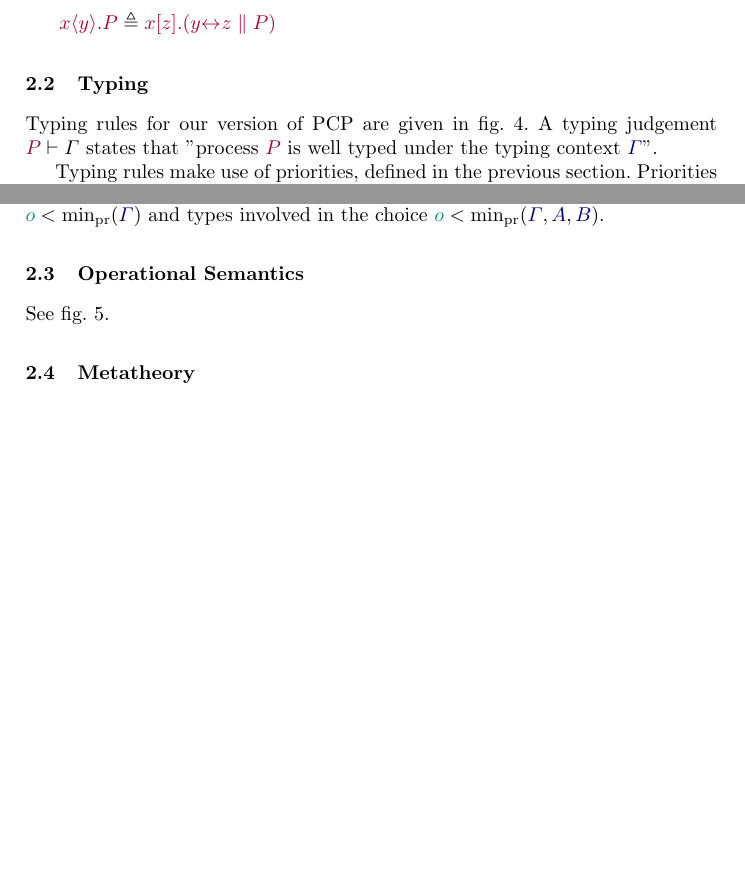
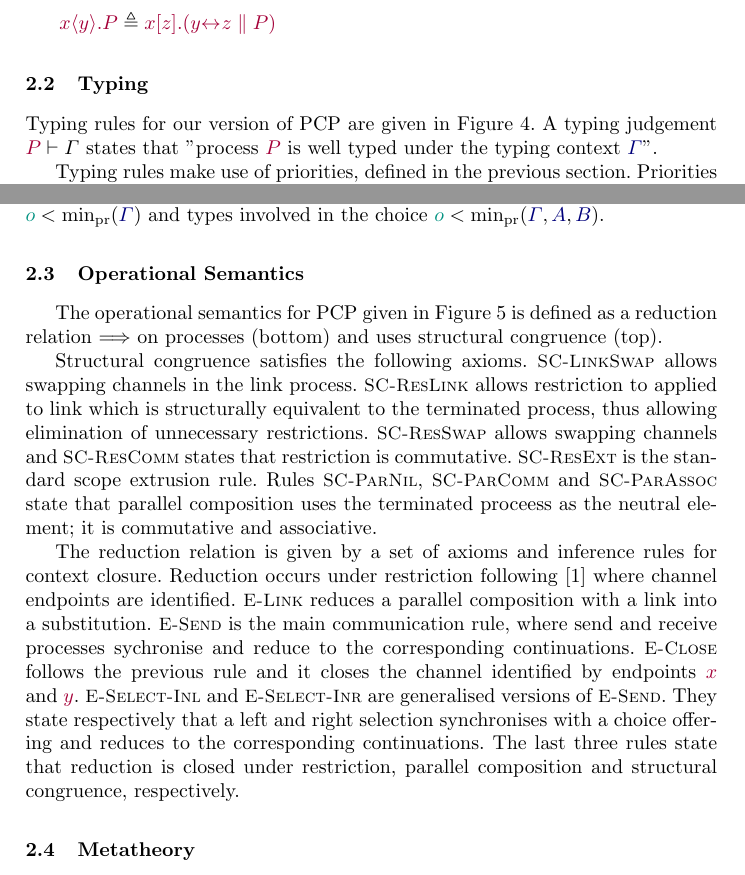
Before and after one commit to wenkokke/paper-prioritise-the-best-variation, a LaTeX thesis (priorities.tex, which reads priority-cp.tex): two parts of pages 6 and 7 of 41, joined at a grey line, cut so that both start at the same text, the shorter picture padded with empty space. Compiled offline with pdfLaTeX.

Commit message:
on operational semantics

```diff
--- a/priority-cp.tex
+++ b/priority-cp.tex
@@ -117,7 +117,9 @@ Finally, we define \emph{unbound} send as syntactic sugar:
 \]
 
 \subsection{Typing}
-Typing rules for our version of PCP are given in \cref{fig:pcp-typing}. A typing judgement $\seq{P}{\Gamma}$ states that "process $\tm P$ is well typed under the typing context $\ty \Gamma$".
+\input{fig/pcp-typing}
+
+Typing rules for our version of PCP are given in \Cref{fig:pcp-typing}. A typing judgement $\seq{P}{\Gamma}$ states that "process $\tm P$ is well typed under the typing context $\ty \Gamma$".
 
 Typing rules make use of priorities, defined in the previous section. Priorities are based on \emph{obligations/capabilities} used by Kobayashi \cite{kobayashi2006}, and simplified to single priorities following Padovani \cite{padovani2014}. Recalling PCP \cite{dardha2018}, priorities obey the following two laws:
 \begin{enumerate}
@@ -132,11 +134,16 @@ Rules \textsc{T-Close} and \textsc{T-Wait} type the closure of channel $\tm x$ a
 
 \textsc{T-Select-Inl} and \textsc{T-Select-Inr} type respectively the left $\tm{\inl{x}{P}}$ and right $\tm{\inr{x}{P}}$ choice performed on channel $\tm x$. \textsc{T-Offer} and \textsc{T-Offer-Absurd} type the offering of a choice, or empty choice, on channel $\tm x$. In all the above rules the priority $\cs o$ of channel $\tm x$ is the smallest with respect to the typing context $\cs{o}<\minpr(\ty{\Gamma})$ and types involved in the choice $\cs{o}<\minpr(\ty{\Gamma},\ty{A},\ty{B})$.
 
-\input{fig/pcp-typing}
+\subsection{Operational Semantics}
+\input{fig/pcp-operational-semantics}
 
-\subsection{Operational Semantics}
-See \cref{fig:pcp-operational-semantics}.
-\input{fig/pcp-operational-semantics}
+The operational semantics for PCP given in \Cref{fig:pcp-operational-semantics} is defined as a reduction relation $\red$ on processes (bottom) and uses structural congruence (top).
+
+Structural congruence satisfies the following axioms. $\LabTirName{SC-LinkSwap}$ allows swapping channels in the link process. $\LabTirName{SC-ResLink}$ allows restriction to applied to link which is structurally equivalent to the terminated process, thus allowing elimination of unnecessary restrictions. $\LabTirName{SC-ResSwap}$ allows swapping channels and $\LabTirName{SC-ResComm}$ states that restriction is commutative. $\LabTirName{SC-ResExt}$ is the standard scope extrusion rule. Rules $\LabTirName{SC-ParNil}$, $\LabTirName{SC-ParComm}$ and $\LabTirName{SC-ParAssoc}$ state that parallel composition uses the terminated proceess as the neutral element; it is commutative and associative.
+
+The reduction relation is given by a set of axioms and inference rules for context closure. Reduction occurs under restriction following \cite{dardha2018} where channel endpoints are identified.
+$\LabTirName{E-Link}$ reduces a parallel composition with a link into a substitution. $\LabTirName{E-Send}$ is the main communication rule, where send and receive processes sychronise and reduce to the corresponding continuations. $\LabTirName{E-Close}$ follows the previous rule and it closes the channel identified by endpoints $\tm x$ and $\tm y$. $\LabTirName{E-Select-Inl}$ and $\LabTirName{E-Select-Inr}$ are generalised versions of $\LabTirName{E-Send}$. They state respectively that a left and right selection synchronises with a choice offering and reduces to the corresponding continuations. The last three rules state that reduction is closed under restriction, parallel composition and structural congruence, respectively.
+
 
 \subsection{Metatheory}
 
```
Also changed, not shown: fig/pcp-operational-semantics.tex (+1 -0 lines), priority-cp.tex (2 more changed lines).
